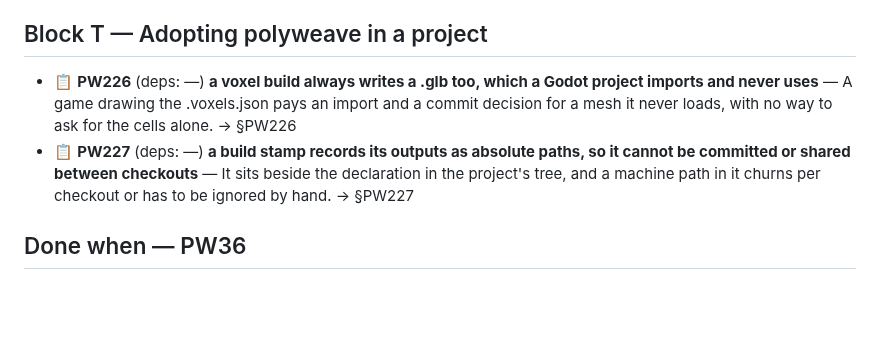
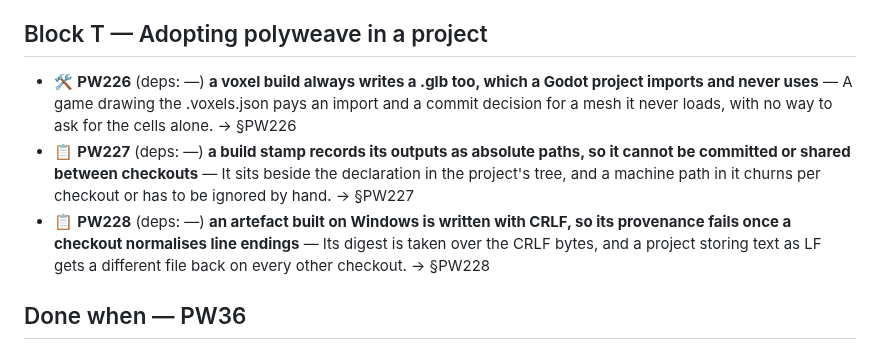
Before and after one commit to alegauss/polyweave, a Markdown page: docs/ROADMAP.md, the part around the change. GitHub-like rendering; blank space fills up the shorter version.

```diff
--- a/docs/ROADMAP.md
+++ b/docs/ROADMAP.md
@@ -59,8 +59,9 @@
 
 ## Block T — Adopting polyweave in a project
 
-- 📋 **PW226** (deps: —) **a voxel build always writes a .glb too, which a Godot project imports and never uses** — A game drawing the .voxels.json pays an import and a commit decision for a mesh it never loads, with no way to ask for the cells alone. → §PW226
+- 🛠 **PW226** (deps: —) **a voxel build always writes a .glb too, which a Godot project imports and never uses** — A game drawing the .voxels.json pays an import and a commit decision for a mesh it never loads, with no way to ask for the cells alone. → §PW226
 - 📋 **PW227** (deps: —) **a build stamp records its outputs as absolute paths, so it cannot be committed or shared between checkouts** — It sits beside the declaration in the project's tree, and a machine path in it churns per checkout or has to be ignored by hand. → §PW227
+- 📋 **PW228** (deps: —) **an artefact built on Windows is written with CRLF, so its provenance fails once a checkout normalises line endings** — Its digest is taken over the CRLF bytes, and a project storing text as LF gets a different file back on every other checkout. → §PW228
 
 ## Done when — PW36
 
```
Also changed, not shown: docs/IMPROVEMENTS.md (+23 -0 lines).
